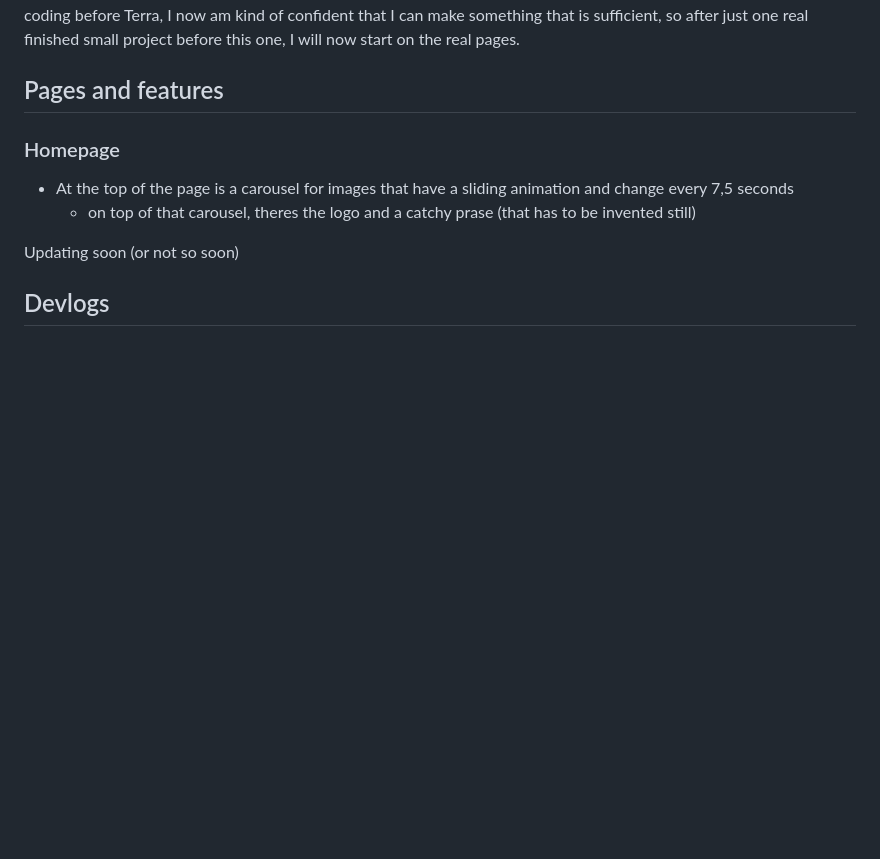
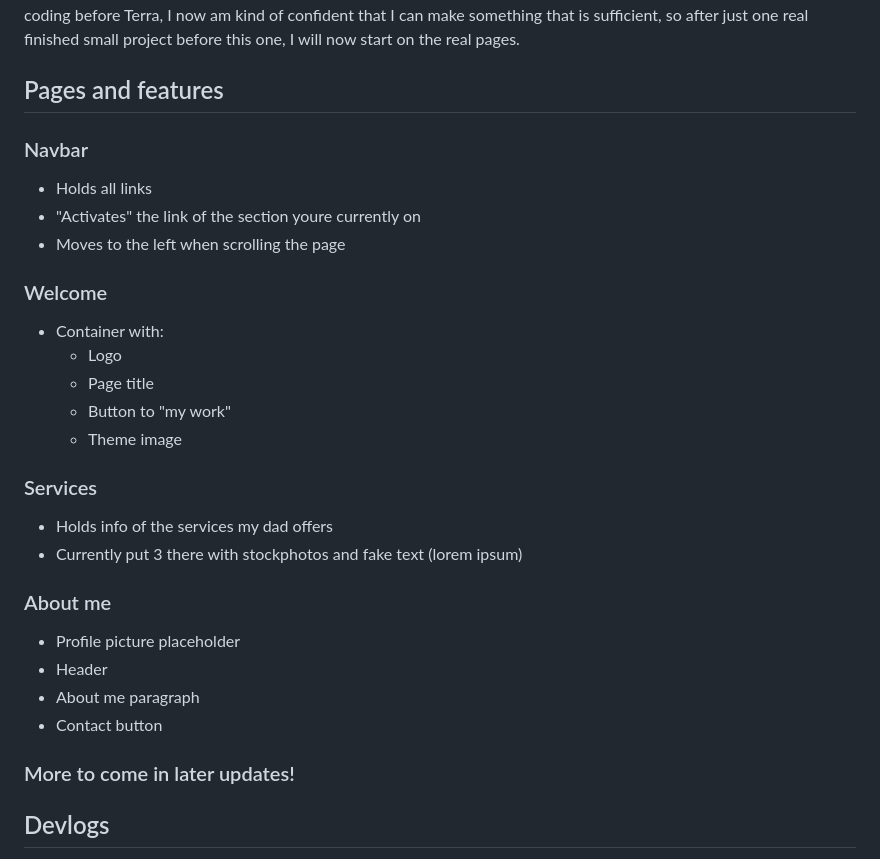
Before and after one commit to git-davidd/business-website, a Markdown page: README.md, the part around the change. Rendered like a GitHub page; blank space fills up the shorter version.

Commit message:
Updated readme (pages and features)

```diff
--- a/README.md
+++ b/README.md
@@ -5,11 +5,26 @@ Hello everyone, I am participating to the [HC Terra](https://terra.hackclub.com)
 This is my second project. I am learning HTML to build my dad a website for his business. As I practiced a bit with the coding before Terra, I now am kind of confident that I can make something that is sufficient, so after just one real finished small project before this one, I will now start on the real pages.
 
 ## Pages and features
-### Homepage
-- At the top of the page is a carousel for images that have a sliding animation and change every 7,5 seconds
-    - on top of that carousel, theres the logo and a catchy prase (that has to be invented still)
+### Navbar
+- Holds all links
+- "Activates" the link of the section youre currently on
+- Moves to the left when scrolling the page
+### Welcome
+- Container with:
+    - Logo
+    - Page title
+    - Button to "my work"
+    - Theme image
+### Services
+- Holds info of the services my dad offers
+- Currently put 3 there with stockphotos and fake text (lorem ipsum)
+### About me
+- Profile picture placeholder
+- Header
+- About me paragraph
+- Contact button
+### More to come in later updates!
 
-Updating soon (or not so soon)
 
 ## Devlogs
 In this file I will log everything I do on which date. I will include calendar week numbers and HC Terra week numbers. I will include everything I do, not only the coding parts. So for example if I do some research before, I'll put it in here. or not if i forget:)
```
